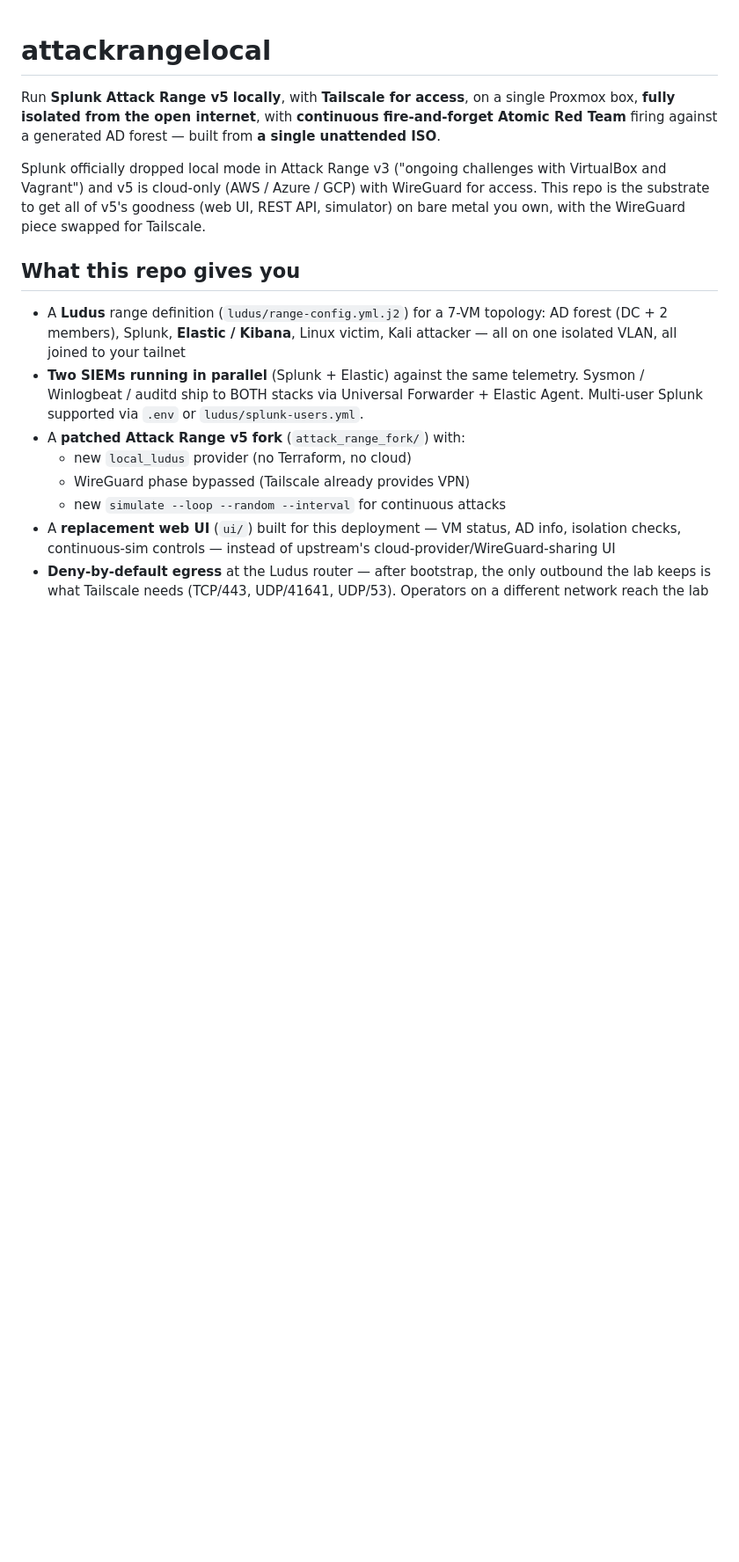
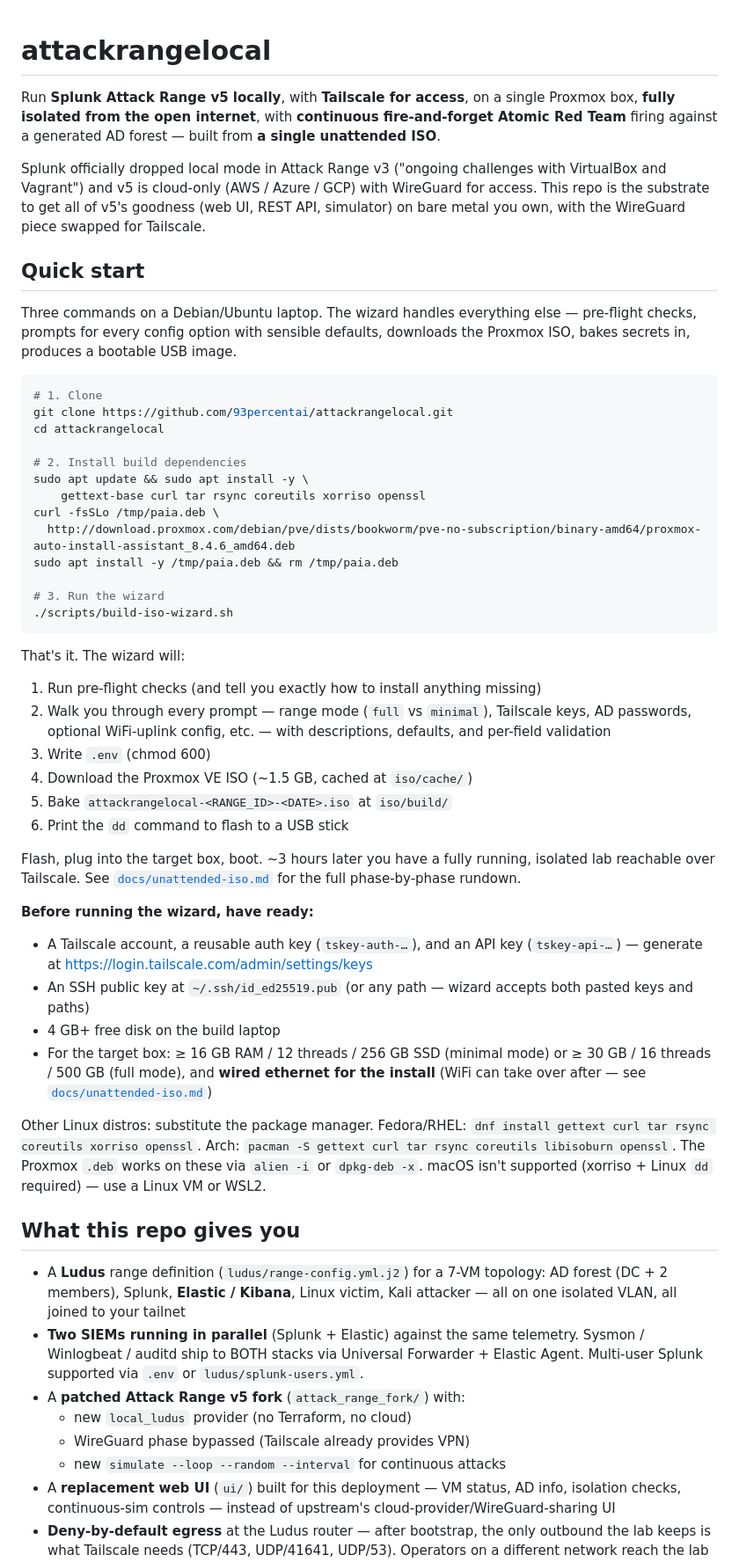
Before and after one commit to 93percentai/attackrangelocal, a Markdown page: README.md, the part around one of its changes. Shown at 88% size. Rendered like a GitHub page; blank space fills up the shorter version.

````diff
--- a/README.md
+++ b/README.md
@@ -10,6 +10,56 @@ challenges with VirtualBox and Vagrant") and v5 is cloud-only (AWS / Azure
 / GCP) with WireGuard for access. This repo is the substrate to get all of
 v5's goodness (web UI, REST API, simulator) on bare metal you own, with
 the WireGuard piece swapped for Tailscale.
+
+## Quick start
+
+Three commands on a Debian/Ubuntu laptop. The wizard handles everything
+else — pre-flight checks, prompts for every config option with sensible
+defaults, downloads the Proxmox ISO, bakes secrets in, produces a
+bootable USB image.
+
+```bash
+# 1. Clone
+git clone https://github.com/93percentai/attackrangelocal.git
+cd attackrangelocal
+
+# 2. Install build dependencies
+sudo apt update && sudo apt install -y \
+    gettext-base curl tar rsync coreutils xorriso openssl
+curl -fsSLo /tmp/paia.deb \
+  http://download.proxmox.com/debian/pve/dists/bookworm/pve-no-subscription/binary-amd64/proxmox-auto-install-assistant_8.4.6_amd64.deb
+sudo apt install -y /tmp/paia.deb && rm /tmp/paia.deb
+
+# 3. Run the wizard
+./scripts/build-iso-wizard.sh
+```
+
+That's it. The wizard will:
+
+1. Run pre-flight checks (and tell you exactly how to install anything missing)
+2. Walk you through every prompt — range mode (`full` vs `minimal`),
+   Tailscale keys, AD passwords, optional WiFi-uplink config, etc.
+   — with descriptions, defaults, and per-field validation
+3. Write `.env` (chmod 600)
+4. Download the Proxmox VE ISO (~1.5 GB, cached at `iso/cache/`)
+5. Bake `attackrangelocal-<RANGE_ID>-<DATE>.iso` at `iso/build/`
+6. Print the `dd` command to flash to a USB stick
+
+Flash, plug into the target box, boot. ~3 hours later you have a fully
+running, isolated lab reachable over Tailscale. See [`docs/unattended-iso.md`](docs/unattended-iso.md)
+for the full phase-by-phase rundown.
+
+**Before running the wizard, have ready:**
+- A Tailscale account, a reusable auth key (`tskey-auth-…`), and an API key (`tskey-api-…`) — generate at <https://login.tailscale.com/admin/settings/keys>
+- An SSH public key at `~/.ssh/id_ed25519.pub` (or any path — wizard accepts both pasted keys and paths)
+- 4 GB+ free disk on the build laptop
+- For the target box: ≥ 16 GB RAM / 12 threads / 256 GB SSD (minimal mode) or ≥ 30 GB / 16 threads / 500 GB (full mode), and **wired ethernet for the install** (WiFi can take over after — see [`docs/unattended-iso.md`](docs/unattended-iso.md))
+
+Other Linux distros: substitute the package manager. Fedora/RHEL:
+`dnf install gettext curl tar rsync coreutils xorriso openssl`. Arch:
+`pacman -S gettext curl tar rsync coreutils libisoburn openssl`. The
+Proxmox `.deb` works on these via `alien -i` or `dpkg-deb -x`. macOS
+isn't supported (xorriso + Linux `dd` required) — use a Linux VM or WSL2.
 
 ## What this repo gives you
 
````
Also changed, not shown: other parts of README.md (+11 -30 lines).
